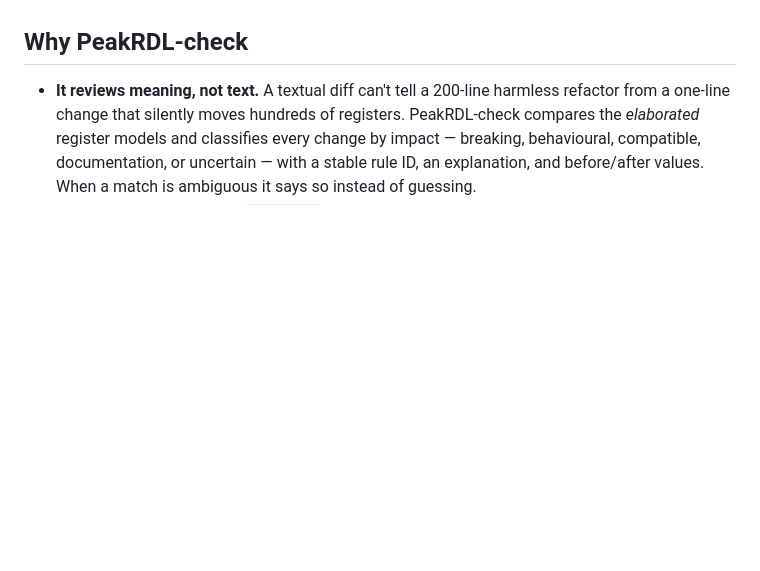
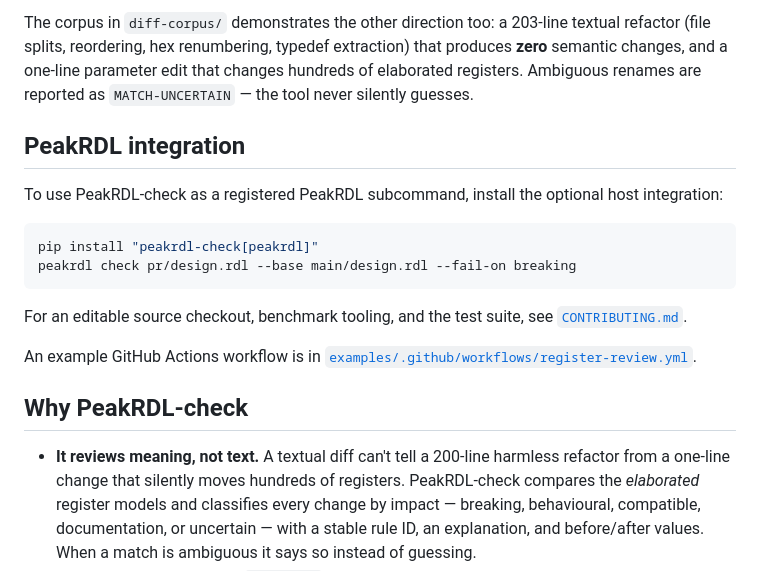
Before and after one commit to chrismcdev/PeakRDL-check, a Markdown page: README.md, the part around one of its changes. GitHub-like rendering; blank space fills up the shorter version.

````diff
--- a/README.md
+++ b/README.md
@@ -11,3 +95,24 @@ reviewer-grade semantic diff that classifies interface changes by impact.
+The corpus in `diff-corpus/` demonstrates the other direction too: a 203-line
+textual refactor (file splits, reordering, hex renumbering, typedef
+extraction) that produces **zero** semantic changes, and a one-line parameter
+edit that changes hundreds of elaborated registers. Ambiguous renames are
+reported as `MATCH-UNCERTAIN` — the tool never silently guesses.
+
+## PeakRDL integration
+
+To use PeakRDL-check as a registered PeakRDL subcommand, install the optional
+host integration:
+
+```bash
+pip install "peakrdl-check[peakrdl]"
+peakrdl check pr/design.rdl --base main/design.rdl --fail-on breaking
+```
+
+For an editable source checkout, benchmark tooling, and the test suite, see
+[`CONTRIBUTING.md`](https://github.com/chrismcdev/PeakRDL-check/blob/main/CONTRIBUTING.md).
+
+An example GitHub Actions workflow is in
+[`examples/.github/workflows/register-review.yml`](https://github.com/chrismcdev/PeakRDL-check/blob/main/examples/.github/workflows/register-review.yml).
 
 ## Why PeakRDL-check
 
````
Also changed, not shown: other parts of README.md (+85 -54 lines).
